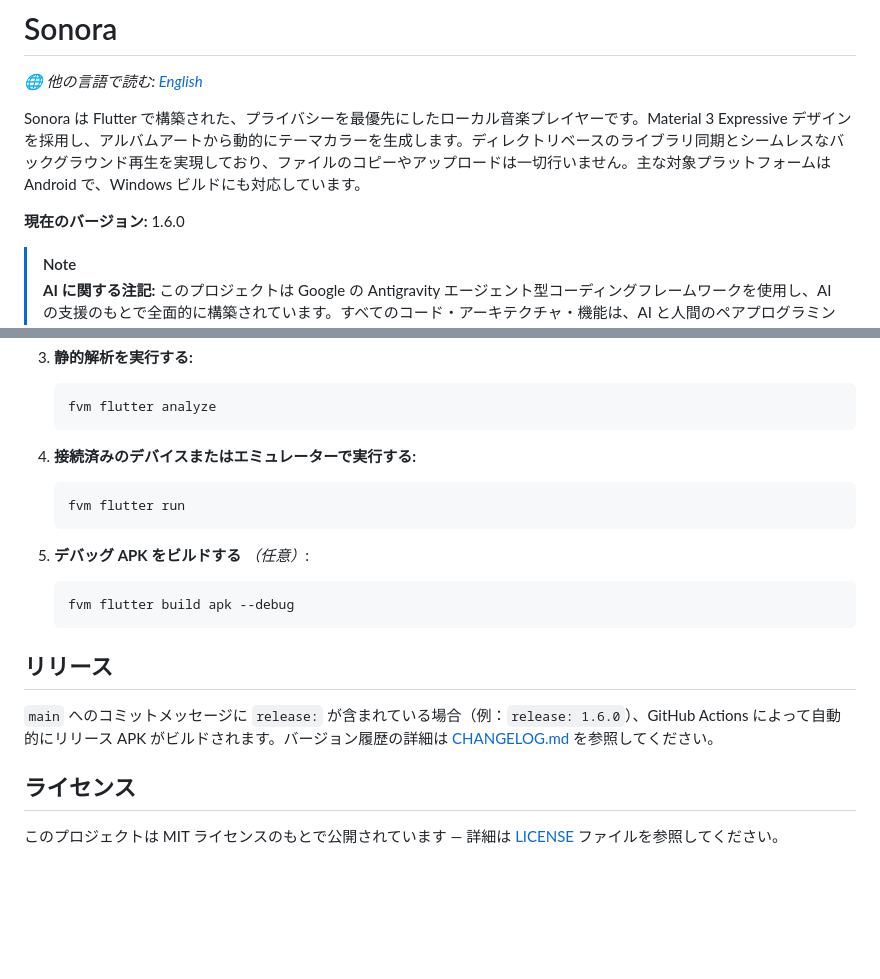
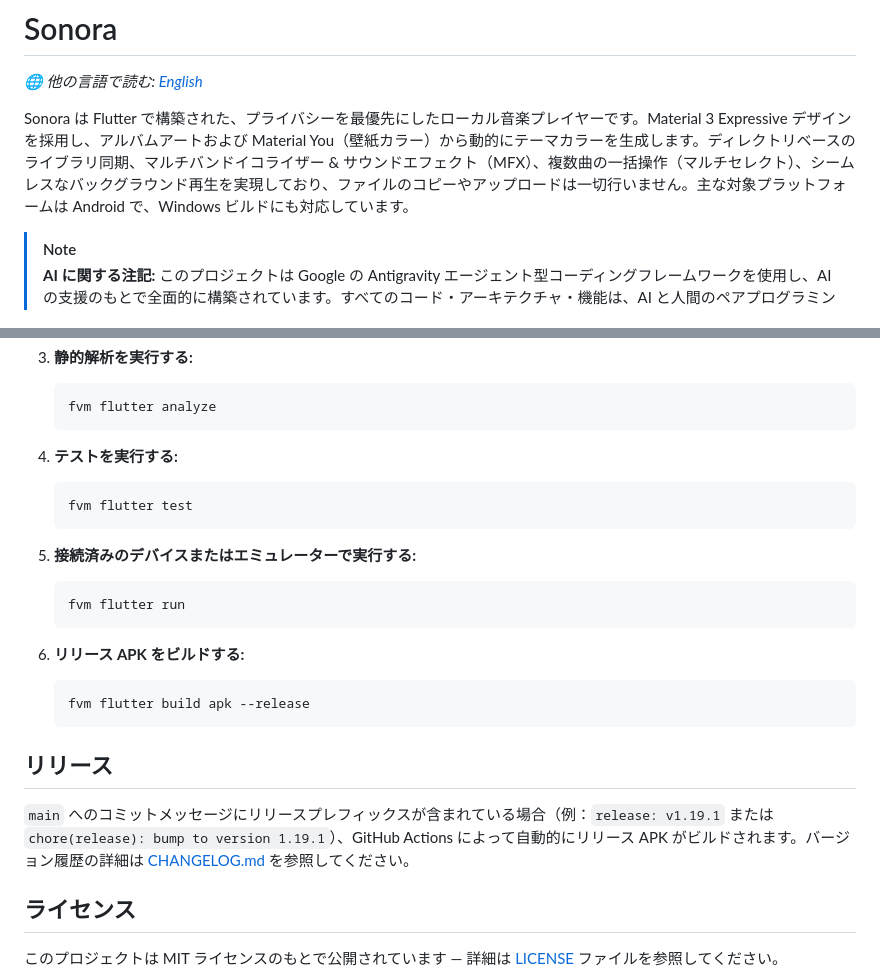
Before and after one commit to yurtemre7/sonora, a Markdown page: README_JP.md, 2 parts joined by grey strips. GitHub-like rendering; blank space fills up the shorter version.

````diff
--- a/README_JP.md
+++ b/README_JP.md
@@ -2,9 +2,7 @@
 
 *🌐 他の言語で読む: [English](README.md)*
 
-Sonora は Flutter で構築された、プライバシーを最優先にしたローカル音楽プレイヤーです。Material 3 Expressive デザインを採用し、アルバムアートから動的にテーマカラーを生成します。ディレクトリベースのライブラリ同期とシームレスなバックグラウンド再生を実現しており、ファイルのコピーやアップロードは一切行いません。主な対象プラットフォームは Android で、Windows ビルドにも対応しています。
-
-**現在のバージョン:** 1.6.0
+Sonora は Flutter で構築された、プライバシーを最優先にしたローカル音楽プレイヤーです。Material 3 Expressive デザインを採用し、アルバムアートおよび Material You（壁紙カラー）から動的にテーマカラーを生成します。ディレクトリベースのライブラリ同期、マルチバンドイコライザー & サウンドエフェクト（MFX）、複数曲の一括操作（マルチセレクト）、シームレスなバックグラウンド再生を実現しており、ファイルのコピーやアップロードは一切行いません。主な対象プラットフォームは Android で、Windows ビルドにも対応しています。
 
 > [!NOTE]
 > **AI に関する注記:** このプロジェクトは Google の Antigravity エージェント型コーディングフレームワークを使用し、AI の支援のもとで全面的に構築されています。すべてのコード・アーキテクチャ・機能は、AI と人間のペアプログラミングを通じて設計・実装・改善されました。
@@ -184,21 +152,27 @@ lib/
    fvm flutter analyze
    ```
 
-4. **接続済みのデバイスまたはエミュレーターで実行する:**
+4. **テストを実行する:**
+
+   ```bash
+   fvm flutter test
+   ```
+
+5. **接続済みのデバイスまたはエミュレーターで実行する:**
 
    ```bash
    fvm flutter run
    ```
 
-5. **デバッグ APK をビルドする** *（任意）*:
+6. **リリース APK をビルドする:**
 
    ```bash
-   fvm flutter build apk --debug
+   fvm flutter build apk --release
    ```
 
 ## リリース
 
-`main` へのコミットメッセージに `release:` が含まれている場合（例：`release: 1.6.0`）、GitHub Actions によって自動的にリリース APK がビルドされます。バージョン履歴の詳細は [CHANGELOG.md](CHANGELOG.md) を参照してください。
+`main` へのコミットメッセージにリリースプレフィックスが含まれている場合（例：`release: v1.19.1` または `chore(release): bump to version 1.19.1`）、GitHub Actions によって自動的にリリース APK がビルドされます。バージョン履歴の詳細は [CHANGELOG.md](CHANGELOG.md) を参照してください。
 
 ## ライセンス
 
````
Also changed, not shown: other parts of README_JP.md (+59 -89 lines), README.md (+71 -97 lines).
